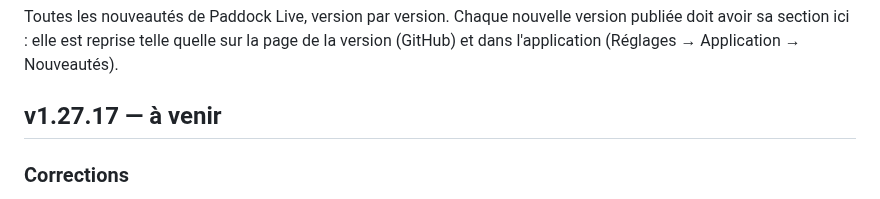
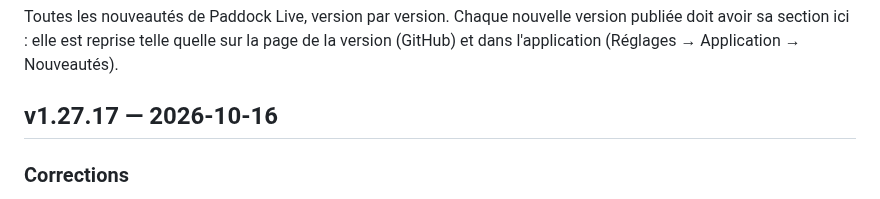
Before and after one commit to benjamin-ct/F1_Dash, a Markdown page: CHANGELOG.md, the part around the change. GitHub-like rendering.

Commit message:
v1.27.17 : date de publication
Co-Authored-By: Claude Opus 5.5 <noreply@anthropic.com>
Claude-Session: https://claude.ai/code/session_01WgEz3ZSgjwLPy4E2f6uwb7

```diff
--- a/CHANGELOG.md
+++ b/CHANGELOG.md
@@ -4,7 +4,7 @@ Toutes les nouveautés de Paddock Live, version par version. Chaque nouvelle ver
 sa section ici : elle est reprise telle quelle sur la page de la version (GitHub) et dans
 l'application (Réglages → Application → Nouveautés).
 
-## v1.27.17 — à venir
+## v1.27.17 — 2026-10-16
 
 ### Corrections
 - Radios retranscrites : une phrase répétée en boucle par la reconnaissance vocale (« plus facile, plus facile, plus facile… ») n'apparaît plus qu'une fois, dans le texte comme dans sa traduction, y compris pour les radios déjà retranscrites.
```
